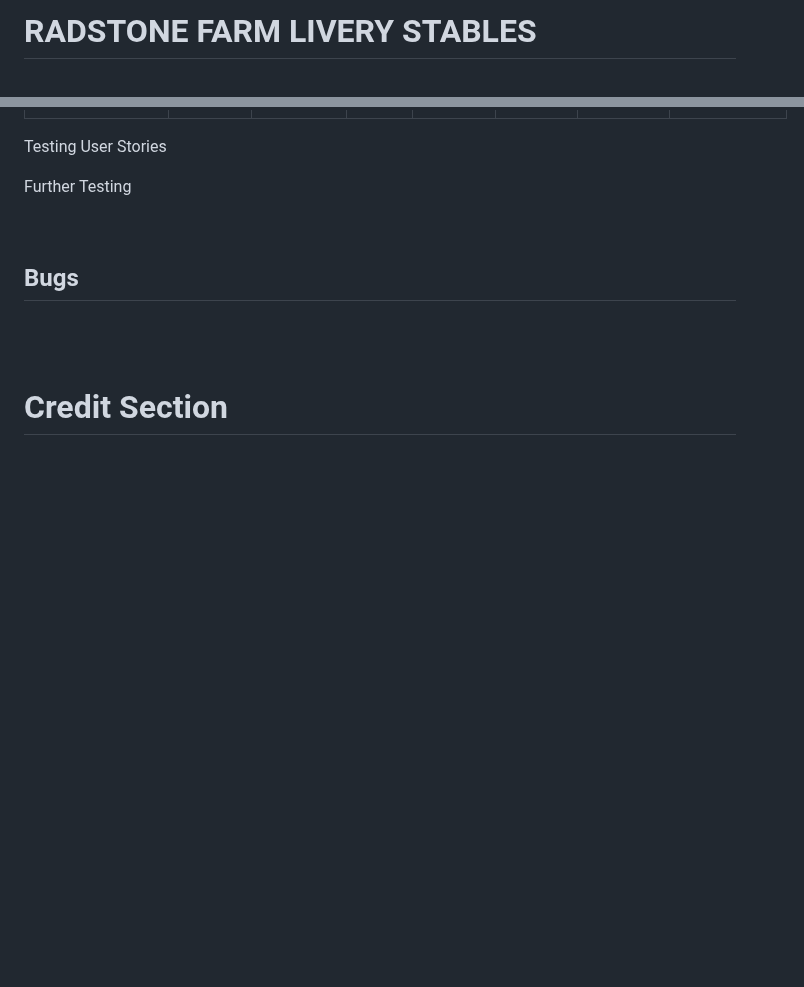
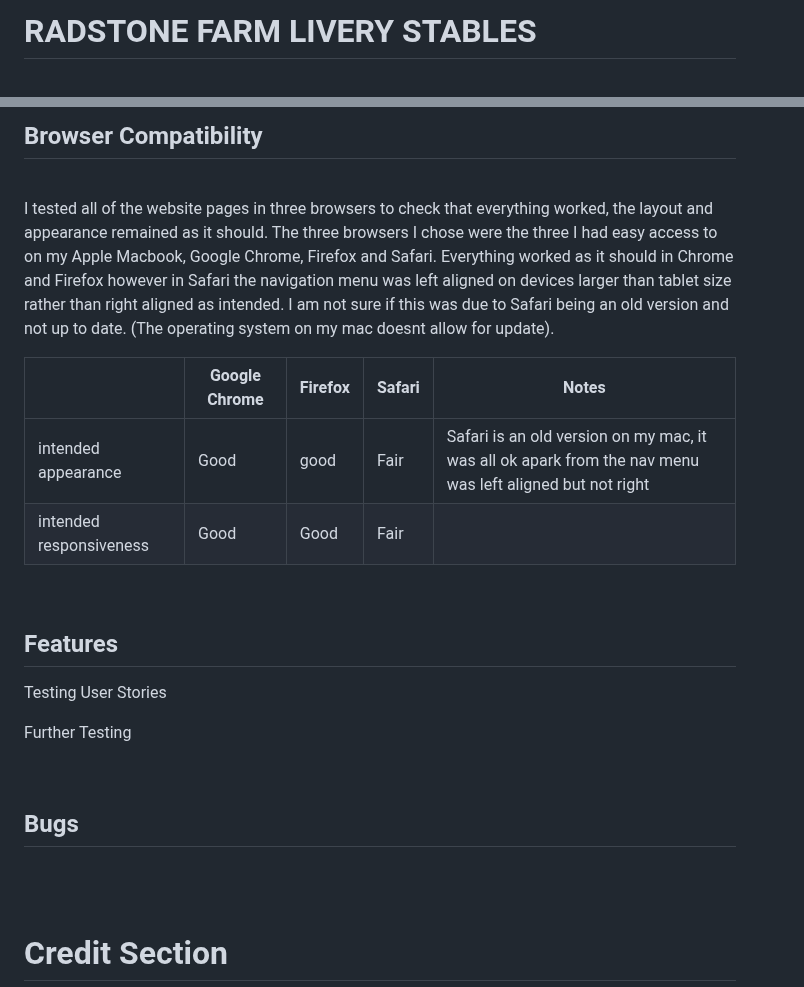
Before and after one commit to louisejones101/Radstone-livery-stables-Milestone1, a Markdown page: README.md, 2 parts joined by grey strips. GitHub-like rendering; blank space fills up the shorter version.

Commit message:
browser compatibility testing added to readme, write up and table

```diff
--- a/README.md
+++ b/README.md
@@ -1,8 +1,4 @@
 <style>
-  .table1 td, th {
-    border-color; #ffffff;
-  }
-
   .table1 td {
     vertical-align: top;
   }
@@ -519,4 +529,18 @@ The table below is based off some of the devices you are offered on Google Dev T
 
+## Browser Compatibility
+
+<br>
+
+I tested all of the website pages in three browsers to check that everything worked, the layout and appearance remained as it should.  The three browsers I chose were the three I had easy access to on my Apple Macbook, Google Chrome, Firefox and Safari.  Everything worked as it should in Chrome and Firefox however in Safari the navigation menu was left aligned on devices larger than tablet size rather than right aligned as intended.  I am not sure if this was due to Safari being an old version and not up to date. (The operating system on my mac doesnt allow for update).
+
+|   |Google Chrome|Firefox|Safari|Notes |
+|---|-------------|-------|------|------|
+|intended appearance|Good|good|Fair|Safari is an old version on my mac, it was all ok apark from the nav menu was left aligned but not right|
+|intended responsiveness|Good|Good|Fair|
+
+<br>
+
+## Features
 
 
   Testing User Stories
```
Also changed, not shown: other parts of README.md (+19 -3 lines).
